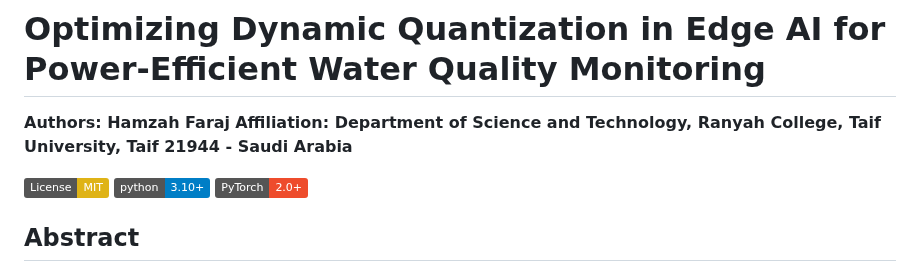
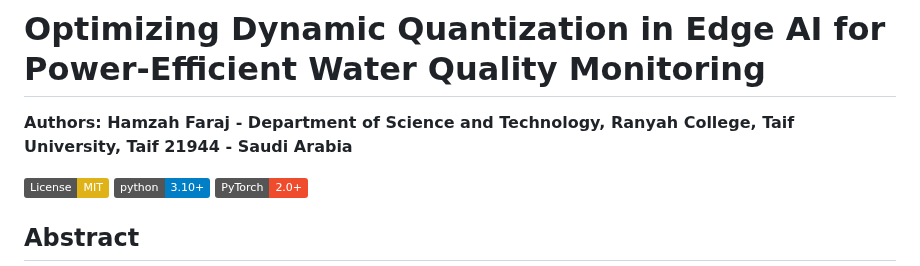
Before and after one commit to drhamzahfaraj/water-quality-edge-ai, a Markdown page: README.md, the part around the change. GitHub-like rendering; badges without logos.

```diff
--- a/README.md
+++ b/README.md
@@ -1,7 +1,6 @@
 # Optimizing Dynamic Quantization in Edge AI for Power-Efficient Water Quality Monitoring
 
-**Authors: Hamzah Faraj**
-**Affiliation: Department of Science and Technology, Ranyah College, Taif University, Taif 21944 - Saudi Arabia**
+**Authors: Hamzah Faraj - Department of Science and Technology, Ranyah College, Taif University, Taif 21944 - Saudi Arabia**
 
 [![License: MIT](https://img.shields.io/badge/License-MIT-yellow.svg)](https://opensource.org/licenses/MIT)
 [![Python 3.10+](https://img.shields.io/badge/python-3.10+-blue.svg)](https://www.python.org/downloads/)
```
